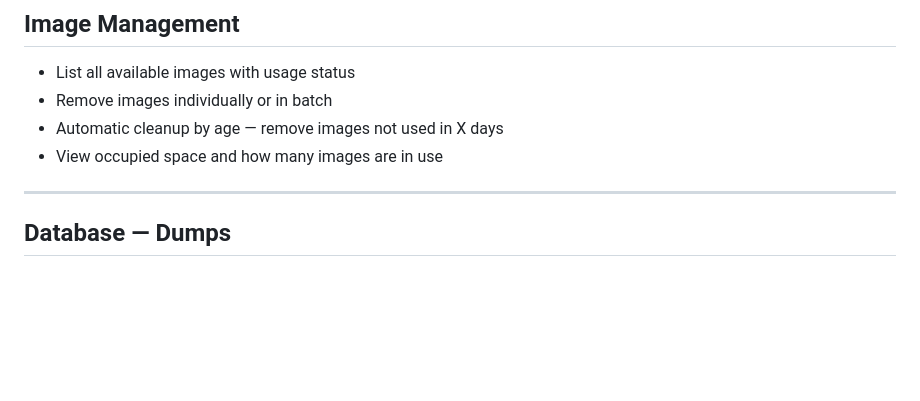
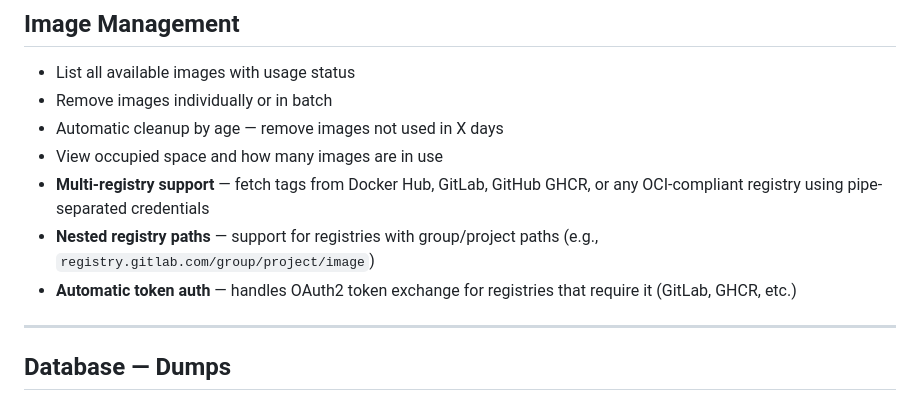
Before and after one commit to fzorraski/docker-web-handler, a Markdown page: docs/features.md, the part around the change. Rendered like a GitHub page; blank space fills up the shorter version.

```diff
--- a/docs/features.md
+++ b/docs/features.md
@@ -68,6 +68,9 @@
 - Remove images individually or in batch
 - Automatic cleanup by age — remove images not used in X days
 - View occupied space and how many images are in use
+- **Multi-registry support** — fetch tags from Docker Hub, GitLab, GitHub GHCR, or any OCI-compliant registry using pipe-separated credentials
+- **Nested registry paths** — support for registries with group/project paths (e.g., `registry.gitlab.com/group/project/image`)
+- **Automatic token auth** — handles OAuth2 token exchange for registries that require it (GitLab, GHCR, etc.)
 
 ---
 
```
Also changed, not shown: README.md (+1 -1 lines), docs/configuration.md (+20 -1 lines).
